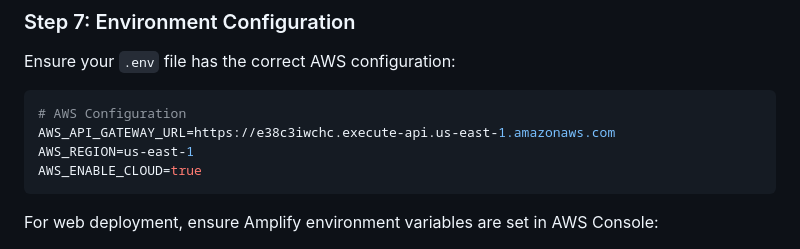
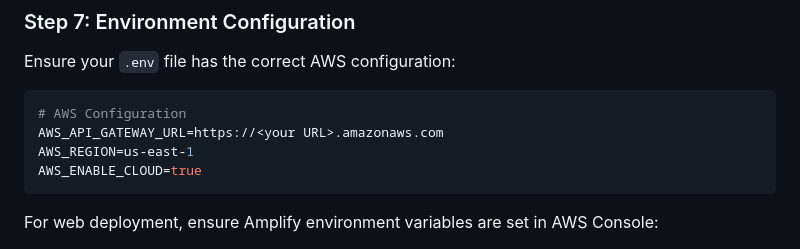
Before and after one commit to Sayyed23/BHASHALENS1, a Markdown page: BEDROCK_INTEGRATION_GUIDE.md, the part around the change. Rendered like a GitHub page.

Commit message:
Update AWS API Gateway URL in integration guide
Updated AWS API Gateway URL placeholder in the integration guide.

````diff
--- a/BEDROCK_INTEGRATION_GUIDE.md
+++ b/BEDROCK_INTEGRATION_GUIDE.md
@@ -511,7 +511,7 @@ Ensure your `.env` file has the correct AWS configuration:
 
 ```env
 # AWS Configuration
-AWS_API_GATEWAY_URL=https://e38c3iwchc.execute-api.us-east-1.amazonaws.com
+AWS_API_GATEWAY_URL=https://<your URL>.amazonaws.com
 AWS_REGION=us-east-1
 AWS_ENABLE_CLOUD=true
 ```
````
